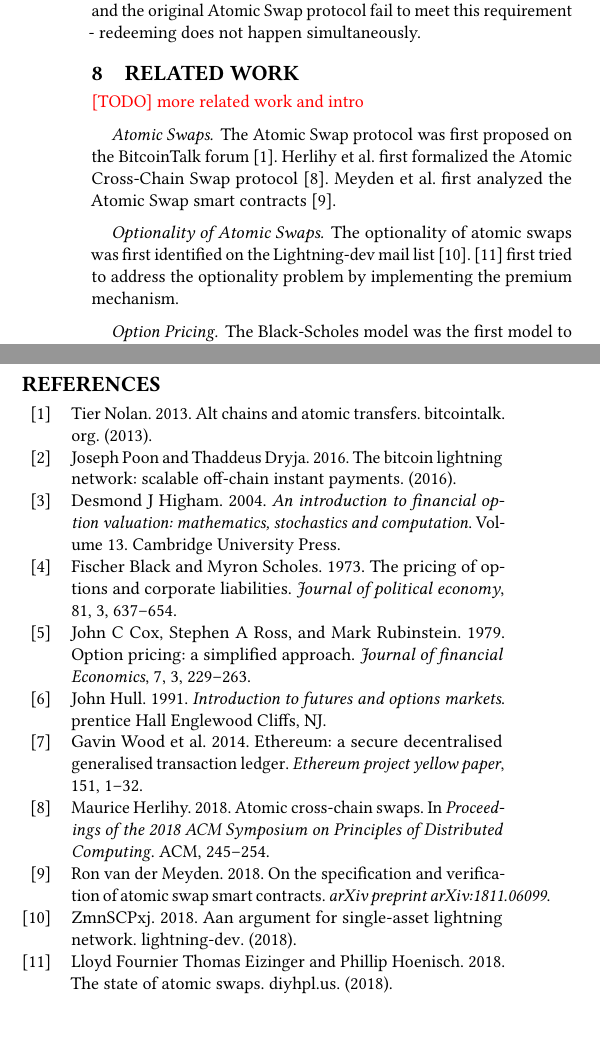
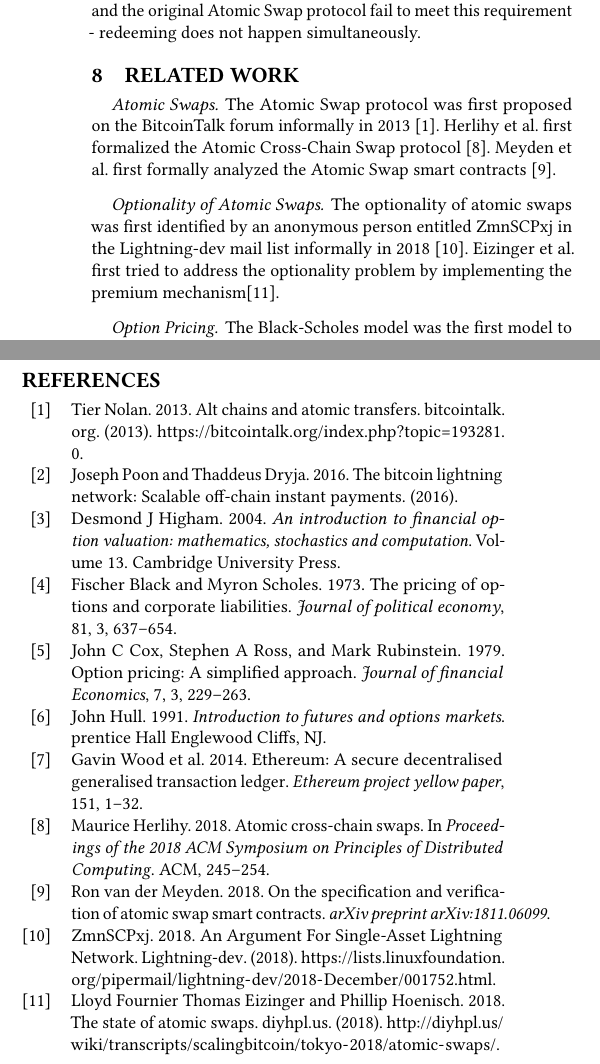
Before and after one commit to DEX-ware/fair-atomic-swap, a LaTeX paper (paper/main.tex, which reads paper/refs.bib, paper/sections/8related-work.tex): two parts of the columns of page 11 of 11, joined at a grey line, cut so that both start at the same text, the shorter picture padded with empty space. Compiled offline with pdfLaTeX.

Commit message:
fix related work and ref

```diff
--- a/paper/refs.bib
+++ b/paper/refs.bib
@@ -9,11 +9,10 @@
 
 
 @misc{nolan2013alt,
-  title={Alt chains and atomic transfers. bitcointalk. org},
+  title={{Alt chains and atomic transfers. bitcointalk. org}},
   author={Nolan, Tier},
   year={2013},
-  publisher={May}
+  url={https://bitcointalk.org/index.php?topic=193281.0}
 }
 
 @article{van2018specification,
-  title={On the specification and verification of atomic swap smart contracts},
@@ -27,17 +27,19 @@
   author={ZmnSCPxj},
+  url={https://lists.linuxfoundation.org/pipermail/lightning-dev/2018-December/001752.html},
   year={2018},
 }
 
 
 
 @misc{first-attempt-optionality,
-  title={The state of atomic swaps. diyhpl.us},
+  title={{The state of atomic swaps. diyhpl.us}},
   author={Thomas Eizinger, Lloyd Fournier and Phillip Hoenisch},
+  url={http://diyhpl.us/wiki/transcripts/scalingbitcoin/tokyo-2018/atomic-swaps/},
   year={2018}
 }
 
 @article{black1973pricing,
-  title={The pricing of options and corporate liabilities},
+  title={{The pricing of options and corporate liabilities}},
   author={Black, Fischer and Scholes, Myron},
   journal={Journal of political economy},
   volume={81},
--- a/paper/sections/8related-work.tex
+++ b/paper/sections/8related-work.tex
@@ -1,16 +1,14 @@
 \section{Related Work}
 \label{sec:related_work}
 
-\TODO{more related work and intro}
-
 \paragraph{Atomic Swaps}
-The Atomic Swap protocol was first proposed on the BitcoinTalk forum~\cite{nolan2013alt}.
+The Atomic Swap protocol was first proposed on the BitcoinTalk forum informally in 2013~\cite{nolan2013alt}.
 Herlihy et al. first formalized the Atomic Cross-Chain Swap protocol~\cite{herlihy2018atomic}.
-Meyden et al. first analyzed the Atomic Swap smart contracts~\cite{van2018specification}.
+Meyden et al. first formally analyzed the Atomic Swap smart contracts~\cite{van2018specification}.
 
 \paragraph{Optionality of Atomic Swaps}
-The optionality of atomic swaps was first identified on the Lightning-dev mail list~\cite{optionality-origin}.
-\cite{first-attempt-optionality} first tried to address the optionality problem by implementing the premium mechanism.
+The optionality of atomic swaps was first identified by an anonymous person entitled ZmnSCPxj in the Lightning-dev mail list informally in 2018~\cite{optionality-origin}.
+Eizinger et al. first tried to address the optionality problem by implementing the premium mechanism\cite{first-attempt-optionality}.
 
 \paragraph{Option Pricing}
 The Black-Scholes model was the first model to price the European options~\cite{black1973pricing}.
```
Also changed, not shown: paper/refs.bib (15 more changed lines).
